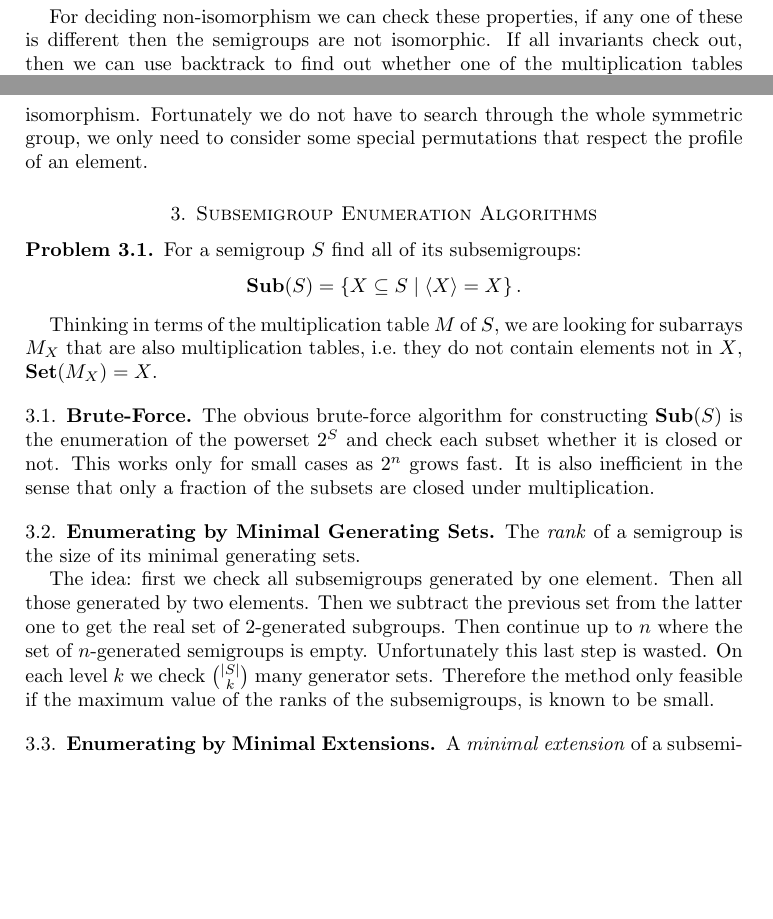
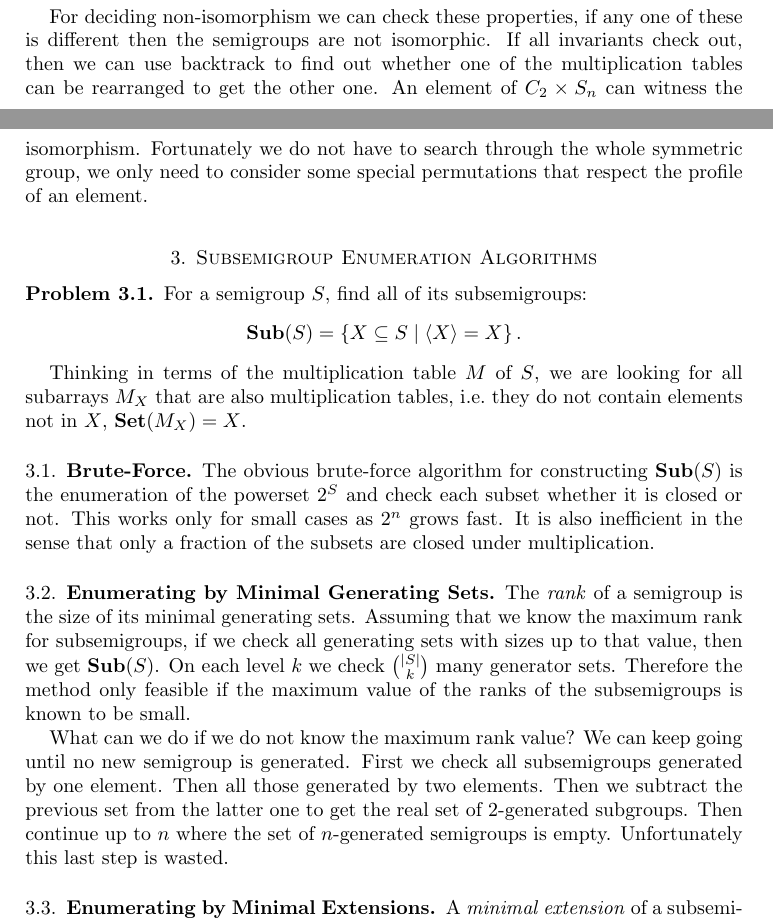
Before and after one commit to gap-packages/subsemi, a LaTeX paper (paper/subsemi.tex): two parts of pages 4 and 5 of 11, joined at a grey line, cut so that both start at the same text, the shorter picture padded with empty space. Compiled offline with pdfLaTeX.

Commit message:
minimal generating set algorithm reviewed

```diff
--- a/paper/subsemi.tex
+++ b/paper/subsemi.tex
@@ -209,10 +209,10 @@ Fortunately we do not have to search through the whole symmetric group, we only
 \label{sec:enum}
 
 \begin{problem}
-For a semigroup $S$ find all of its subsemigroups:
+For a semigroup $S$, find all of its subsemigroups:
 $$\Sub(S)=\left\{ X\subseteq S\mid \langle X\rangle=X\right\}.$$
 \end{problem}
-Thinking in terms of the multiplication table $M$ of $S$, we are looking for subarrays $M_X$ that are also multiplication tables, i.e.\ they do not contain elements not in $X$, $\Set(M_X)=X$.
+Thinking in terms of the multiplication table $M$ of $S$, we are looking for all subarrays $M_X$ that are also multiplication tables, i.e.\ they do not contain elements not in $X$, $\Set(M_X)=X$.
 
 \subsection{Brute-Force}
 The obvious brute-force algorithm for constructing $\Sub(S)$ is the enumeration of the powerset $2^S$ and check each subset whether it is closed or not.
@@ -222,14 +222,17 @@ It is also inefficient in the sense that only a fraction of the subsets are clos
 \subsection{Enumerating by Minimal Generating Sets}
 
 The \emph{rank} of a semigroup is the size of its  minimal generating sets.
+Assuming that we know the maximum rank for subsemigroups, if we check all generating sets with sizes up to that value, then we get $\Sub(S)$.
+On each level $k$ we check $\binom{|S|}{k}$ many generator sets.
+Therefore the method only feasible if the maximum value of the ranks of the subsemigroups is known to be small.
 
-The idea: first we check all subsemigroups generated by one element.
+What can we do if we do not know the maximum rank value?
+We can keep going until no new semigroup is generated.
+First we check all subsemigroups generated by one element.
 Then all those generated by two elements.
 Then we subtract the previous set from the latter one to get the real set of 2-generated subgroups.
 Then continue up to $n$ where the set of $n$-generated semigroups is empty.
 Unfortunately this last step is wasted.
-On each level $k$ we check $\binom{|S|}{k}$ many generator sets.
-Therefore the method only feasible if the maximum value of the ranks of the subsemigroups, is known to be small.
 \subsection{Enumerating by Minimal Extensions}
 \label{sec:minext}
 A \emph{minimal extension} of a subsemigroup $T\leq S$ is a subsemigroup $\langle T\cup\{u\}\rangle$, where $u\in S\setminus T$.
```
